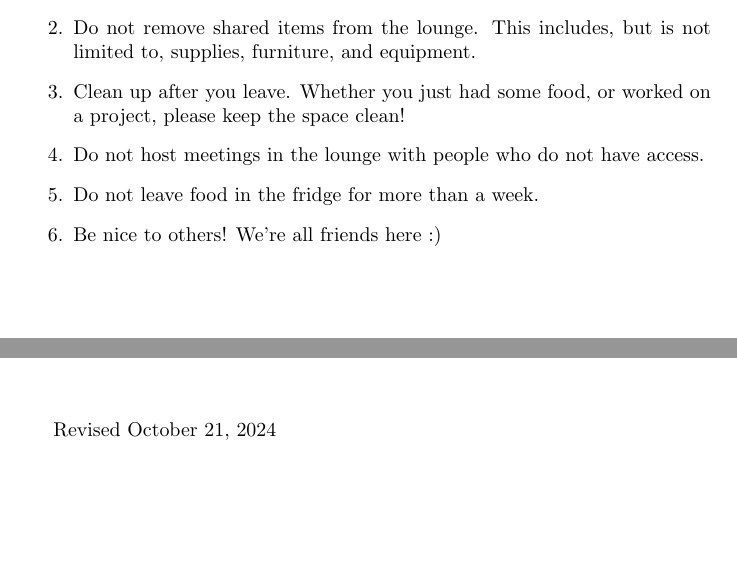
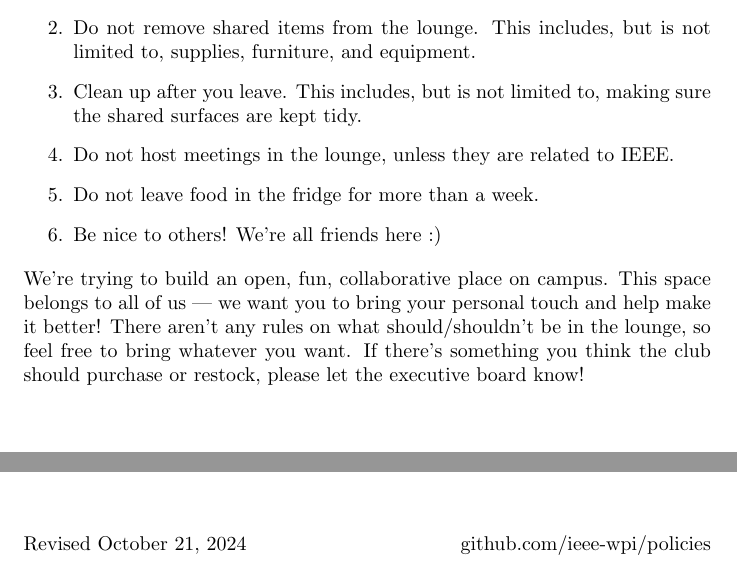
Before and after one commit to ieee-wpi/policies, a LaTeX document (lounge_policy/lounge_policy.tex): two parts of the page, joined at a grey line, cut so that both start at the same text, the shorter picture padded with empty space. Compiled offline with pdfLaTeX.

Commit message:
update lounge policy

```diff
--- a/lounge_policy/lounge_policy.tex
+++ b/lounge_policy/lounge_policy.tex
@@ -10,12 +10,16 @@ By gaining access to WPI's IEEE Lounge in AK 106, you agree to abide by the foll
 \begin{enumerate}
     \item{Do not take other people's belongings. This includes, but is not limited to, food, electronics, and personal items.}
     \item{Do not remove shared items from the lounge. This includes, but is not limited to, supplies, furniture, and equipment.}
-    \item{Clean up after you leave. Whether you just had some food, or worked on a project, please keep the space clean!}
-    \item{Do not host meetings in the lounge with people who do not have access.}
+    \item{Clean up after you leave. This includes, but is not limited to, making sure the shared surfaces are kept tidy.}
+    \item{Do not host meetings in the lounge, unless they are related to IEEE.}
     \item{Do not leave food in the fridge for more than a week.}
     \item{Be nice to others! We're all friends here :)}
 \end{enumerate}
 
+\noindent We're trying to build an open, fun, collaborative place on campus. This space belongs to all of us — we want you to bring your personal touch and help make it better! There aren't any rules on what should/shouldn't be in the lounge, so feel free to bring whatever you want. If there's something you think the club should purchase or restock, please let the executive board know!
+
 \vspace{\fill}
-\normalsize{Revised \today}
+\noindent \normalsize{Revised \today}
+\hspace{\fill}
+github.com/ieee-wpi/policies
 \end{document}
```
Also changed, not shown: lounge_policy/lounge_policy.pdf, lounge_policy/lounge_policy.tex (2 more changed lines).
